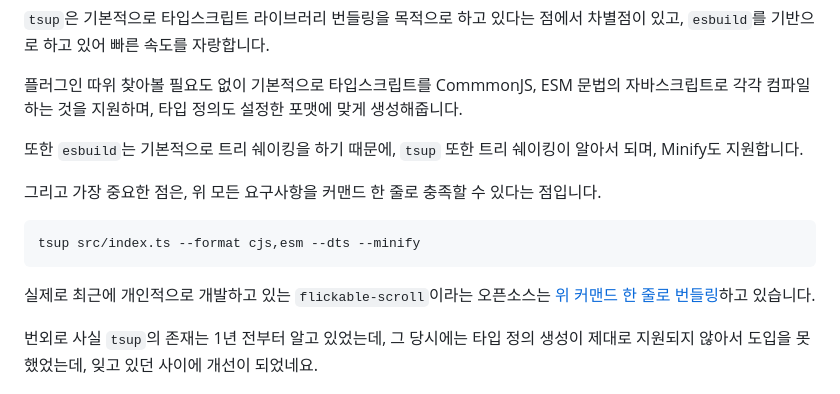
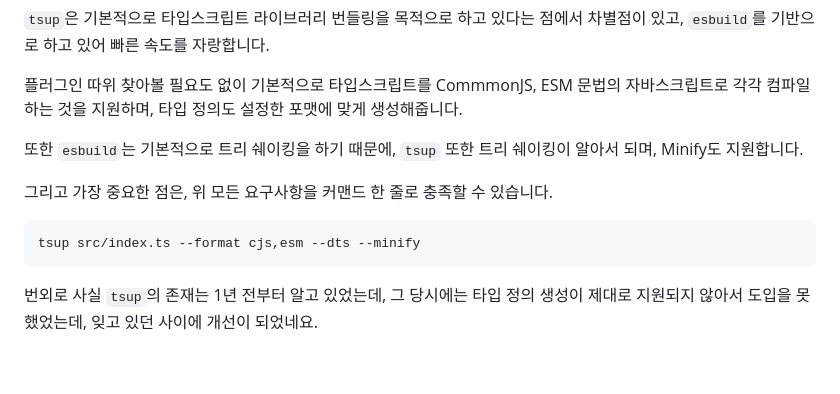
Before and after one commit to hoseungme/blog.hoseung.me, a Markdown page: posts/2023-07-22-improve-library-bundling/index.md, the part around the change. GitHub-like rendering; blank space fills up the shorter version.

Commit message:
fix 2023-07-22-improve-library-bundling

````diff
--- a/posts/2023-07-22-improve-library-bundling/index.md
+++ b/posts/2023-07-22-improve-library-bundling/index.md
@@ -284,13 +284,11 @@ export default [buildCJS("index.ts"), buildESM("index.ts"), buildCJSDTS("index.d
 
 또한 `esbuild`는 기본적으로 트리 쉐이킹을 하기 때문에, `tsup` 또한 트리 쉐이킹이 알아서 되며, Minify도 지원합니다.
 
-그리고 가장 중요한 점은, 위 모든 요구사항을 커맨드 한 줄로 충족할 수 있다는 점입니다.
+그리고 가장 중요한 점은, 위 모든 요구사항을 커맨드 한 줄로 충족할 수 있습니다.
 
 ```
 tsup src/index.ts --format cjs,esm --dts --minify
 ```
-
-실제로 최근에 개인적으로 개발하고 있는 `flickable-scroll`이라는 오픈소스는 [위 커맨드 한 줄로 번들링](https://github.com/hoseungme/flickable-scroll/blob/436fbd900c0d7c389b021c638092ffb2f7d41ece/package.json#L23)하고 있습니다.
 
 번외로 사실 `tsup`의 존재는 1년 전부터 알고 있었는데, 그 당시에는 타입 정의 생성이 제대로 지원되지 않아서 도입을 못했었는데, 잊고 있던 사이에 개선이 되었네요.
 
````
Also changed, not shown: posts/2023-07-22-improve-library-bundling/en.md (+0 -2 lines).
